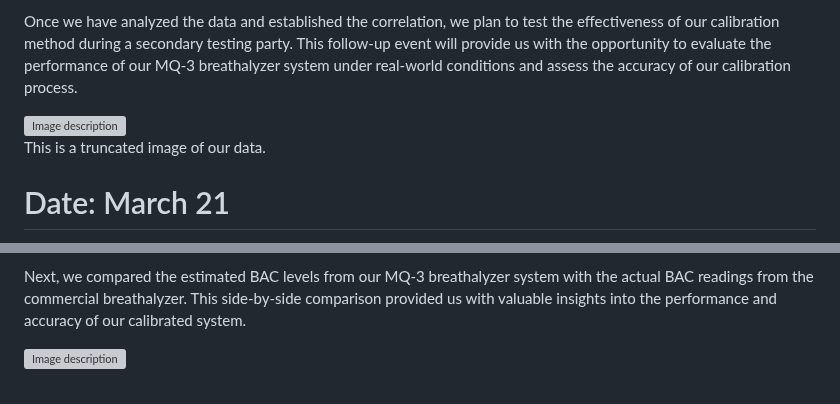
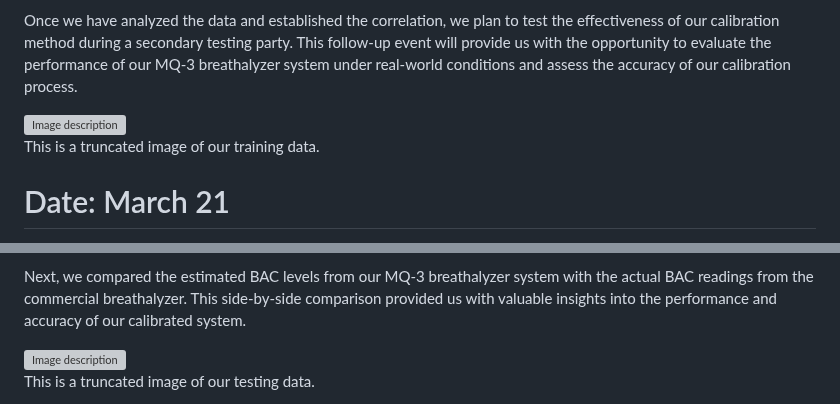
Before and after one commit to bekatresh/ECE-445, a Markdown page: notebooks/akash_notebook/akash_entries.md, 2 parts joined by grey strips. GitHub-like rendering; grey boxes are pictures that could not be loaded.

```diff
--- a/notebooks/akash_notebook/akash_entries.md
+++ b/notebooks/akash_notebook/akash_entries.md
@@ -147,7 +147,7 @@ Once we have analyzed the data and established the correlation, we plan to test
 
 <img src="images/training_truncated.png" alt="Image description" width="20%" height="20%">
 
-This is a truncated image of our data.
+This is a truncated image of our training data.
 
 
 # Date: March 21
@@ -189,3 +191,5 @@ With a group of participants, we conducted a series of tests during which each i
 Next, we compared the estimated BAC levels from our MQ-3 breathalyzer system with the actual BAC readings from the commercial breathalyzer. This side-by-side comparison provided us with valuable insights into the performance and accuracy of our calibrated system.
 
 <img src="images/testing_truncated.png" alt="Image description" width="20%" height="20%">
+
+This is a truncated image of our testing data.
```
Also changed, not shown: other parts of notebooks/akash_notebook/akash_entries.md (+3 -1 lines).
